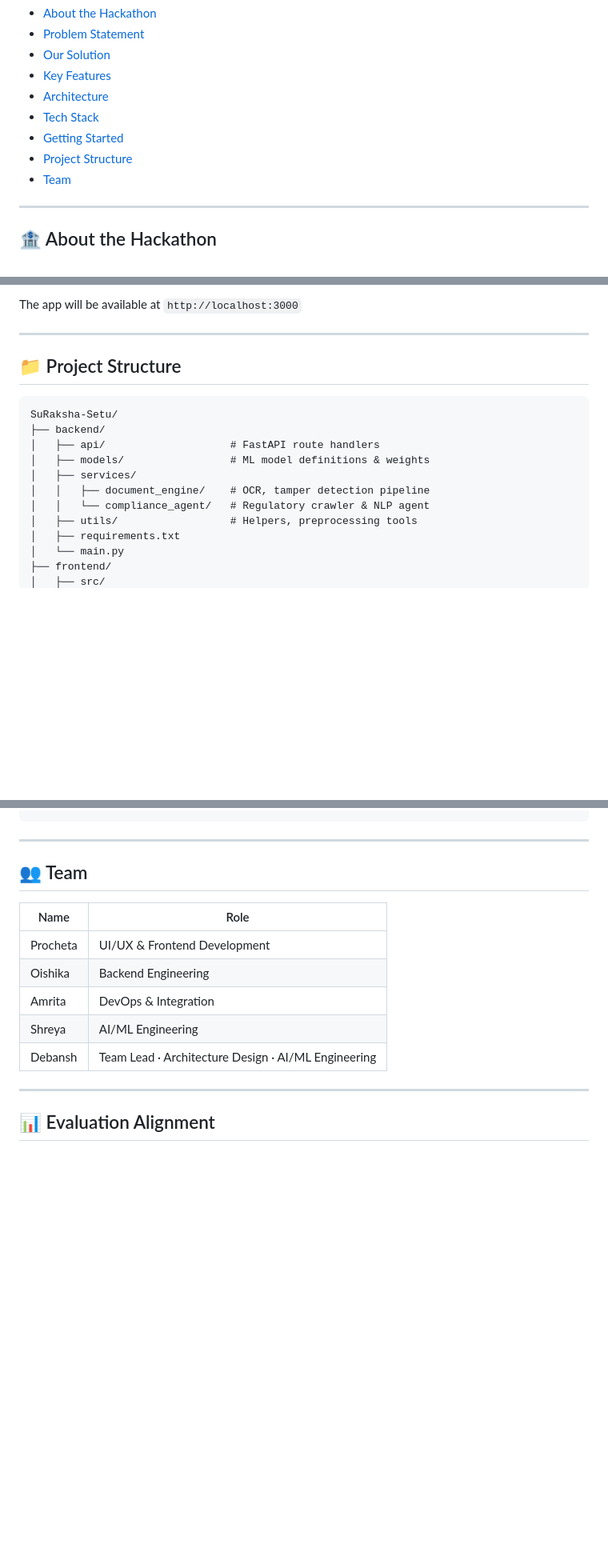
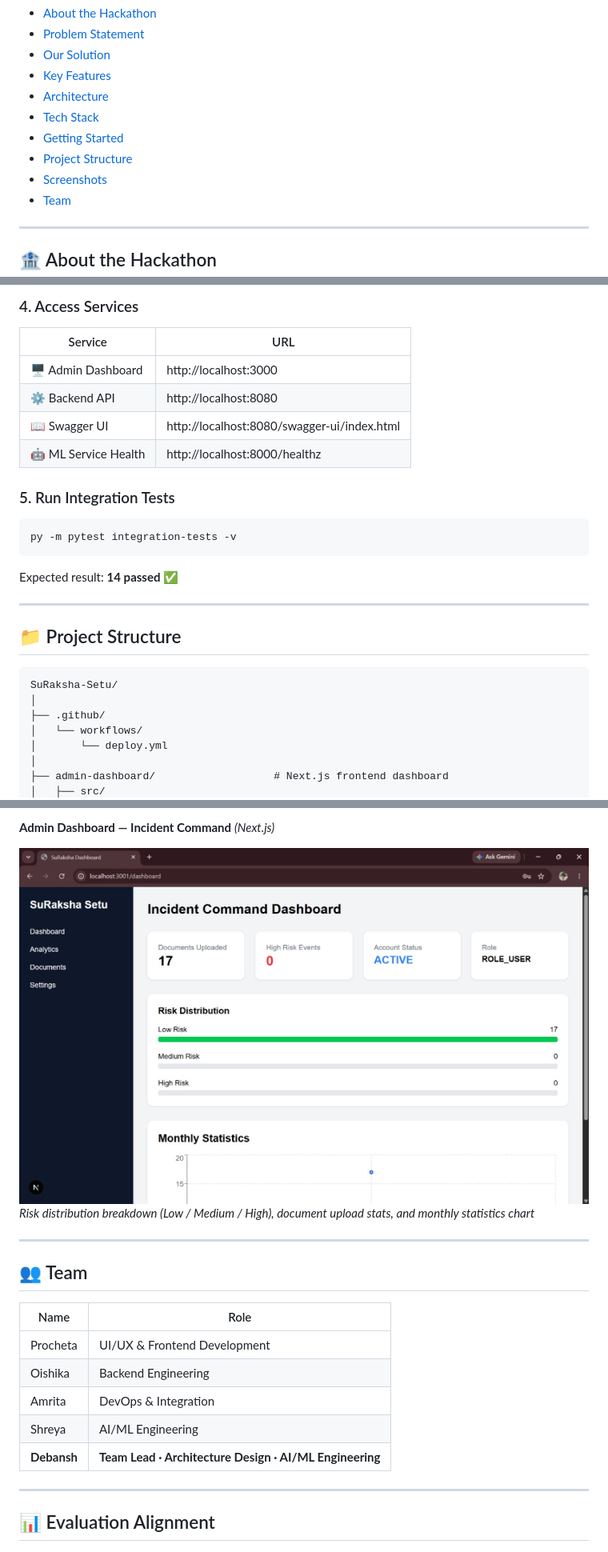
Before and after one commit to Dev6158/SuRaksha-Setu, a Markdown page: README.md, 3 parts joined by grey strips. Shown at 80% size. Drawn GitHub-style; blank space fills up the shorter version.

````diff
--- a/README.md
+++ b/README.md
@@ -27,6 +27,7 @@
 - [Tech Stack](#-tech-stack)
 - [Getting Started](#-getting-started)
 - [Project Structure](#-project-structure)
+- [Screenshots](#-screenshots)
 - [Team](#-team)
 
 ---
@@ -190,6 +197,21 @@ npm run dev
 ```
 
-The app will be available at `http://localhost:3000`
+### 4. Access Services
+
+| Service | URL |
+|---|---|
+| 🖥️ Admin Dashboard | http://localhost:3000 |
+| ⚙️ Backend API | http://localhost:8080 |
+| 📖 Swagger UI | http://localhost:8080/swagger-ui/index.html |
+| 🤖 ML Service Health | http://localhost:8000/healthz |
+
+### 5. Run Integration Tests
+
+```bash
+py -m pytest integration-tests -v
+```
+
+Expected result: **14 passed** ✅
 
 ---
 
@@ -197,14 +219,10 @@ The app will be available at `http://localhost:3000`
 
 ```
 SuRaksha-Setu/
-├── backend/
-│   ├── api/                    # FastAPI route handlers
-│   ├── models/                 # ML model definitions & weights
-│   ├── services/
-│   │   ├── document_engine/    # OCR, tamper detection pipeline
-│   │   └── compliance_agent/   # Regulatory crawler & NLP agent
-│   ├── utils/                  # Helpers, preprocessing tools
-│   ├── requirements.txt
-│   └── main.py
-├── frontend/
+│
+├── .github/
+│   └── workflows/
+│       └── deploy.yml
+│
+├── admin-dashboard/                   # Next.js frontend dashboard
 │   ├── src/
@@ -219,3 +340,7 @@ SuRaksha-Setu/
+**Admin Dashboard — Incident Command** *(Next.js)*
+
+![Admin dashboard](docs/screenshots/admin-dashboard.jpeg)
+*Risk distribution breakdown (Low / Medium / High), document upload stats, and monthly statistics chart*
 
 ---
 
@@ -227,7 +352,7 @@ SuRaksha-Setu/
 | Oishika | Backend Engineering |
 | Amrita | DevOps & Integration |
 | Shreya | AI/ML Engineering |
-| Debansh | Team Lead · Architecture Design · AI/ML Engineering |
+| **Debansh** | **Team Lead · Architecture Design · AI/ML Engineering** |
 
 ---
 
````
Also changed, not shown: other parts of README.md (+157 -48 lines).
